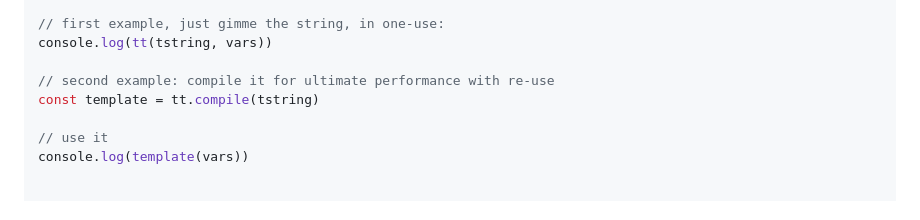
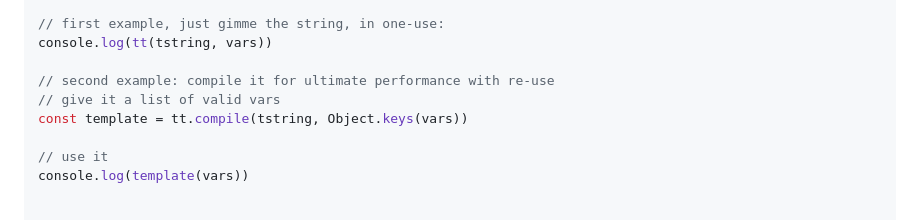
Before and after one commit to konsumer/template-templates, a Markdown page: README.md, the part around the change printed below. Drawn GitHub-style.

```diff
--- a/README.md
+++ b/README.md
@@ -71,7 +71,8 @@ const vars = {
 console.log(tt(tstring, vars))
 
 // second example: compile it for ultimate performance with re-use
-const template = tt.compile(tstring)
+// give it a list of valid vars
+const template = tt.compile(tstring, Object.keys(vars))
 
 // use it
 console.log(template(vars))
```
Also changed, not shown: other parts of README.md (+1 -1 lines).
